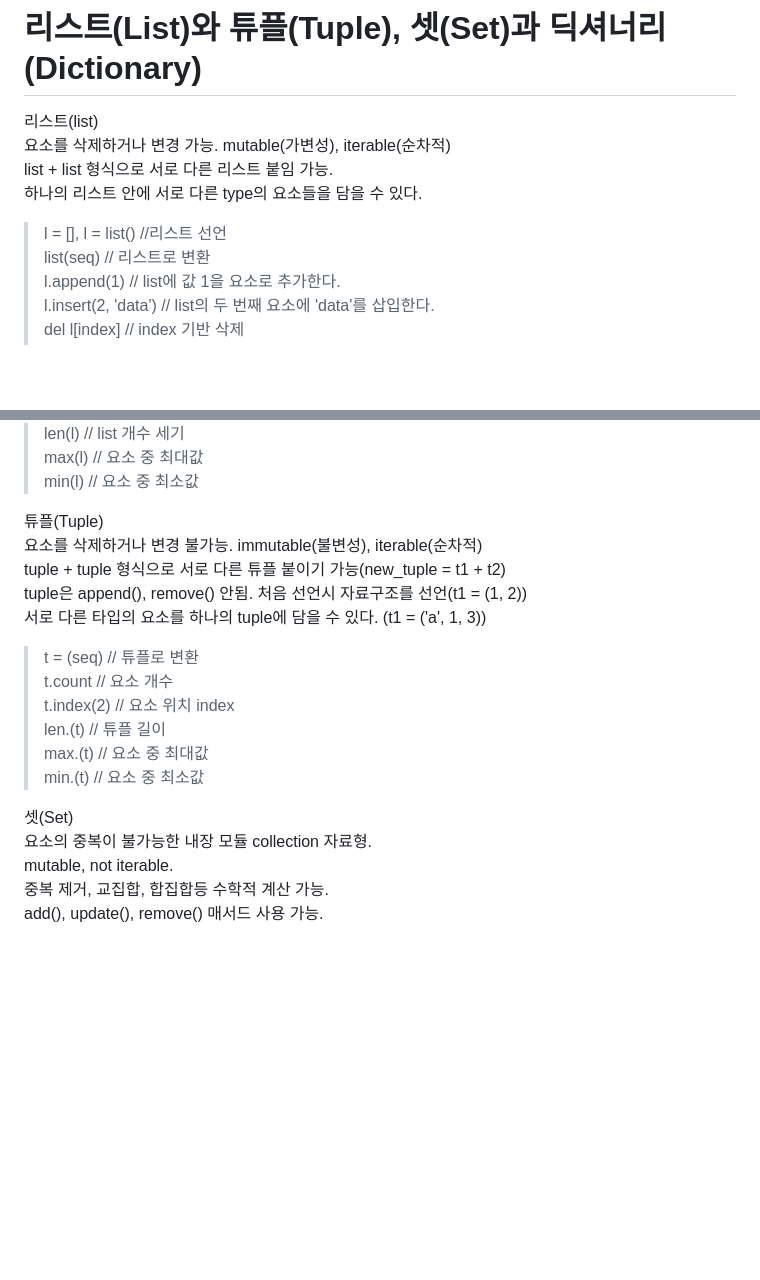
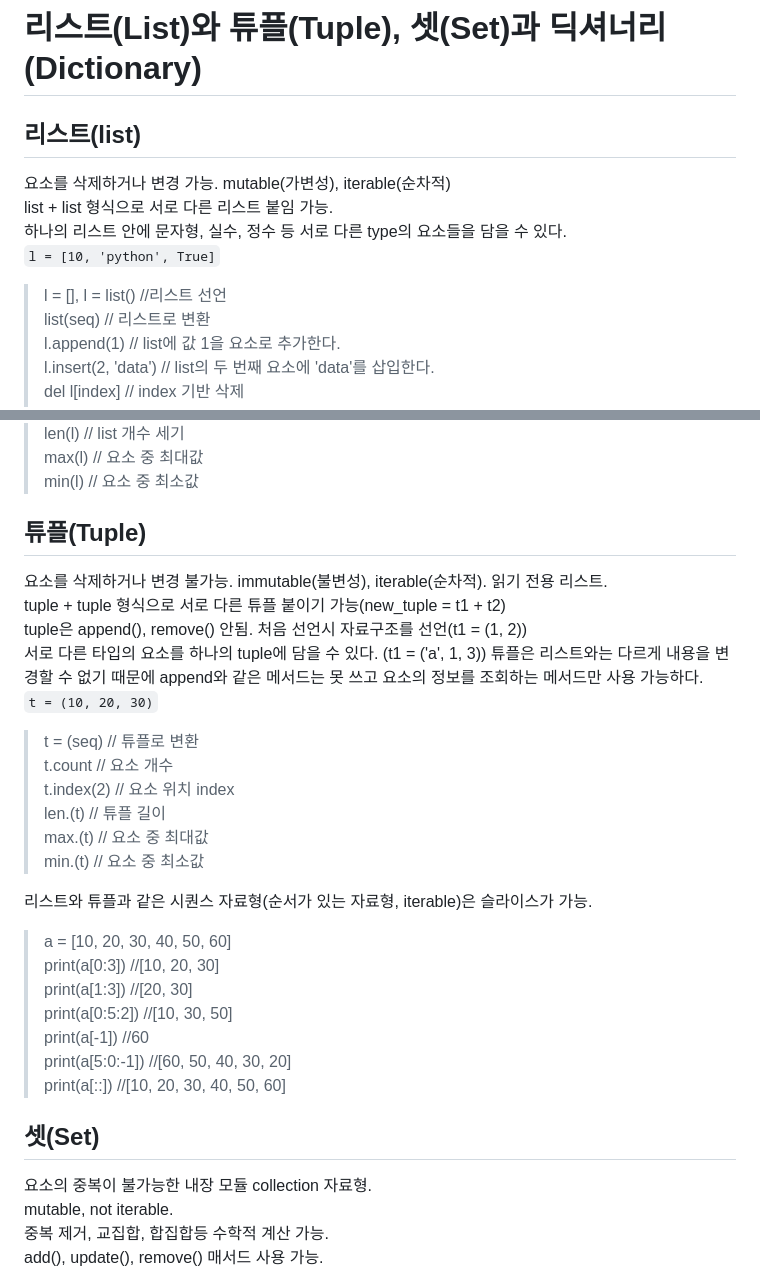
Before and after one commit to Ysj1155/Today_I_Learn, a Markdown page: python/List,Set,Tuple,Dictionary.md, 2 parts joined by grey strips. Drawn GitHub-style; blank space fills up the shorter version.

```diff
--- a/python/List,Set,Tuple,Dictionary.md
+++ b/python/List,Set,Tuple,Dictionary.md
@@ -1,9 +1,11 @@
 # 리스트(List)와 튜플(Tuple), 셋(Set)과 딕셔너리(Dictionary)
-리스트(list)
+
+## 리스트(list)
 요소를 삭제하거나 변경 가능. mutable(가변성), iterable(순차적)
 list + list 형식으로 서로 다른 리스트 붙임 가능.
-하나의 리스트 안에 서로 다른 type의 요소들을 담을 수 있다.
->l = [], l = list()                   //리스트 선언
+하나의 리스트 안에 문자형, 실수, 정수 등 서로 다른 type의 요소들을 담을 수 있다.
+`l = [10, 'python', True]`
+> l = [], l = list()                   //리스트 선언
 list(seq)                             // 리스트로 변환
 l.append(1)                           // list에 값 1을 요소로 추가한다.
 l.insert(2, 'data')                   // list의 두 번째 요소에 'data'를 삽입한다.
@@ -23,11 +25,14 @@ len(l)                                // list 개수 세기
 max(l)                                // 요소 중 최대값
 min(l)                                // 요소 중 최소값
 
-튜플(Tuple)
-요소를 삭제하거나 변경 불가능. immutable(불변성), iterable(순차적)
+## 튜플(Tuple)
+요소를 삭제하거나 변경 불가능. immutable(불변성), iterable(순차적). 읽기 전용 리스트.
 tuple + tuple 형식으로 서로 다른 튜플 붙이기 가능(new_tuple = t1 + t2)
 tuple은 append(), remove() 안됨. 처음 선언시 자료구조를 선언(t1 = (1, 2))
 서로 다른 타입의 요소를 하나의 tuple에 담을 수 있다. (t1 = ('a', 1, 3))
+튜플은 리스트와는 다르게 내용을 변경할 수 없기 때문에 append와 같은 메서드는 못 쓰고
+요소의 정보를 조회하는 메서드만 사용 가능하다.
+`t = (10, 20, 30)`
 >t = (seq)        // 튜플로 변환
 t.count           // 요소 개수
 t.index(2)        // 요소 위치 index
@@ -35,7 +40,16 @@ len.(t)           // 튜플 길이
 max.(t)           // 요소 중 최대값
 min.(t)           // 요소 중 최소값
 
-셋(Set)
+리스트와 튜플과 같은 시퀀스 자료형(순서가 있는 자료형, iterable)은 슬라이스가 가능.
+> a = [10, 20, 30, 40, 50, 60]
+> print(a[0:3])     //[10, 20, 30]
+> print(a[1:3])     //[20, 30]
+> print(a[0:5:2])   //[10, 30, 50]
+> print(a[-1])      //60
+> print(a[5:0:-1])  //[60, 50, 40, 30, 20]
+> print(a[::])      //[10, 20, 30, 40, 50, 60]
+
+## 셋(Set)
 요소의 중복이 불가능한 내장 모듈 collection 자료형.
 mutable, not iterable.
 중복 제거, 교집합, 합집합등 수학적 계산 가능.
```
Also changed, not shown: other parts of python/List,Set,Tuple,Dictionary.md (+3 -2 lines).
